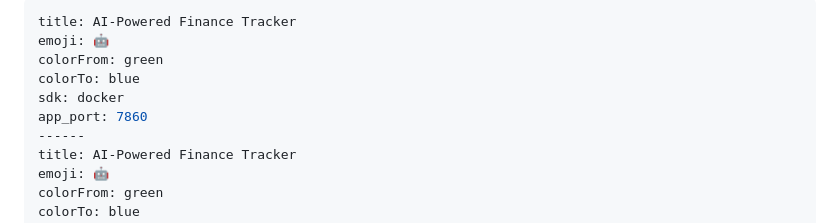
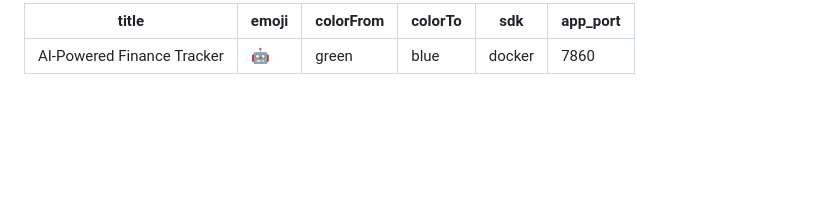
Before and after one commit to Debmalya727/personal-finance-tracker, a Markdown page: README.md, the part around the change. Rendered like a GitHub page; blank space fills up the shorter version.

Commit message:
fix: Correct YAML metadata in README

```diff
--- a/README.md
+++ b/README.md
@@ -1,11 +1,4 @@
 ---
-title: AI-Powered Finance Tracker
-emoji: 🤖
-colorFrom: green
-colorTo: blue
-sdk: docker
-app_port: 7860
-------
 title: AI-Powered Finance Tracker
 emoji: 🤖
 colorFrom: green
```
